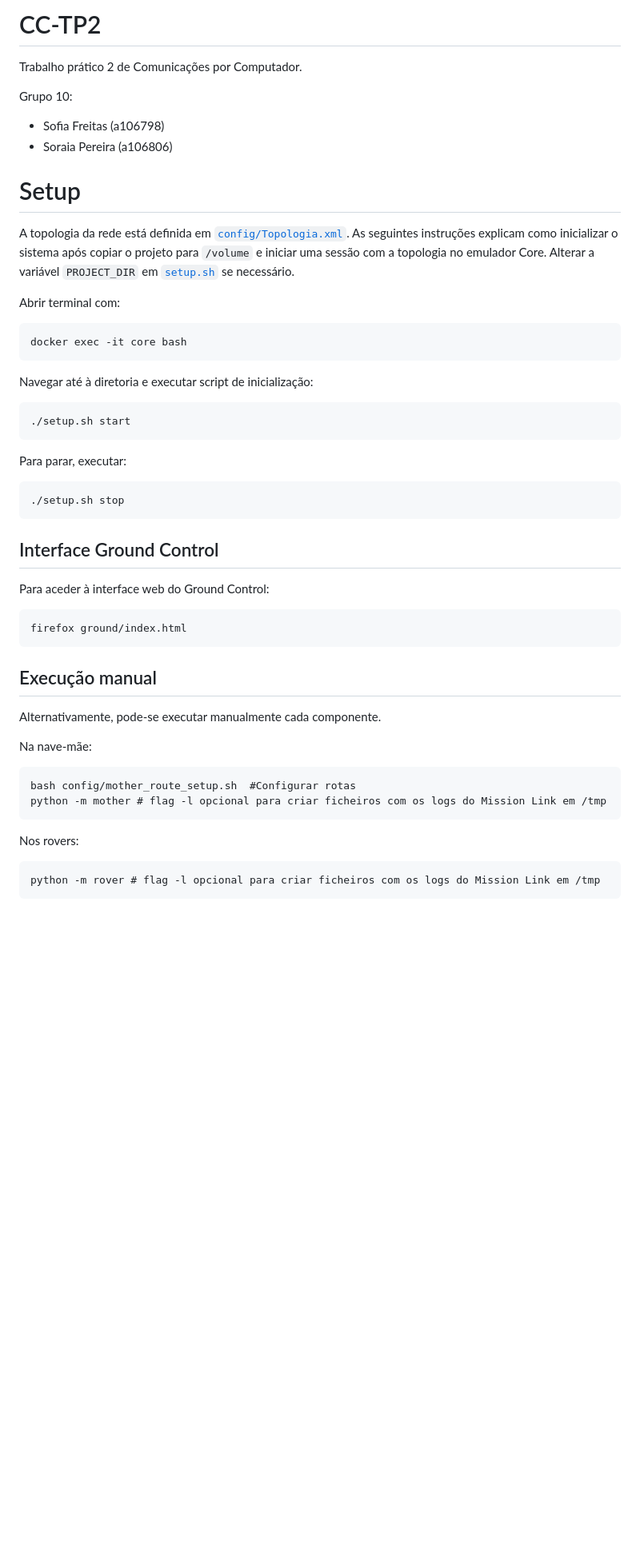
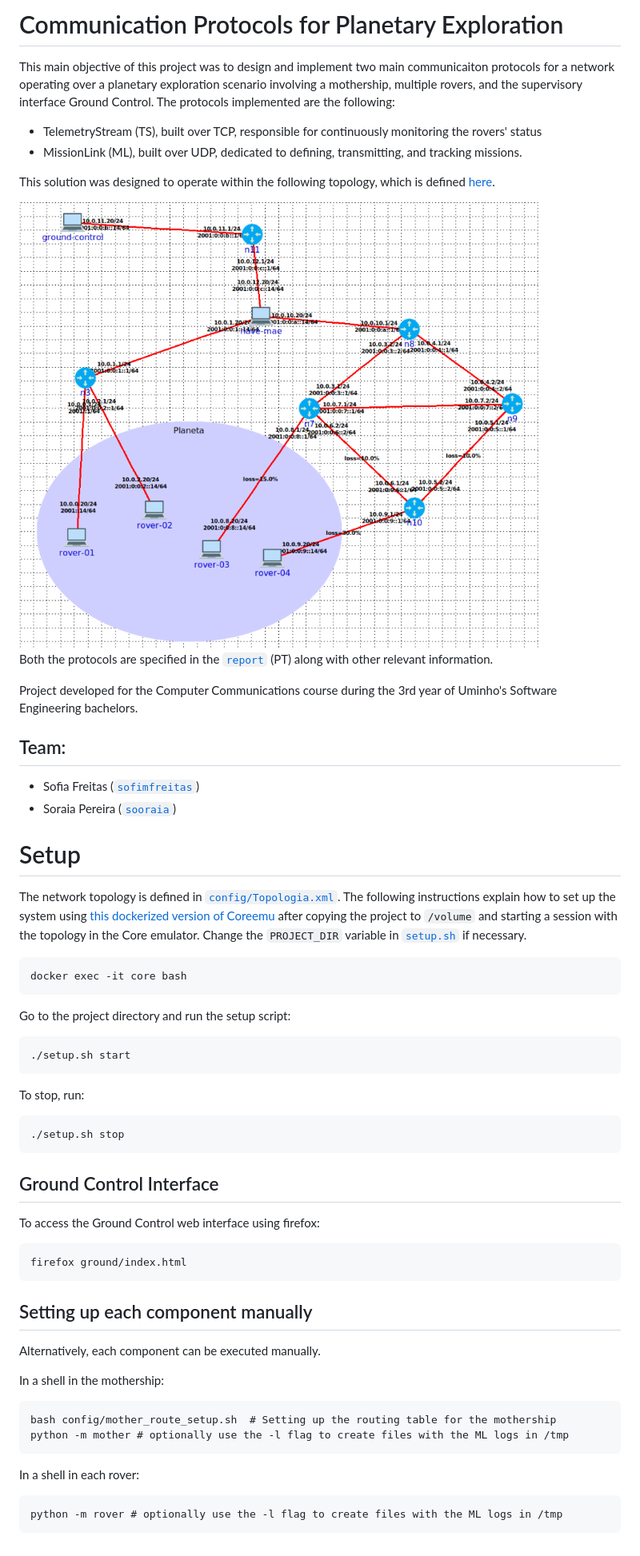
Before and after one commit to sooraia/CC, a Markdown page: README.md, the part around the change. Shown at 80% size. Drawn GitHub-style; pictures changed too: topology.png (added); blank space fills up the shorter version.

````diff
--- a/README.md
+++ b/README.md
@@ -1,43 +1,57 @@
-# CC-TP2
-Trabalho prático 2 de Comunicações por Computador.
+# Communication Protocols for Planetary Exploration
 
-Grupo 10:
-* Sofia Freitas (a106798)
-* Soraia Pereira (a106806)
+This main objective of this project was to design and implement two main communicaiton protocols for a network operating over a planetary exploration scenario involving a mothership, multiple rovers, and the supervisory interface Ground Control. The protocols implemented are the following:
+- TelemetryStream (TS), built over TCP, responsible for continuously monitoring the rovers' status
+- MissionLink (ML), built over UDP, dedicated to defining, transmitting, and tracking missions.
+
+This solution was designed to operate within the following topology, which is defined [here](config/Topologia.xml).
+
+<img src=topology.png style="width: 600px; display: block; margin: 0 auto;">
+<br>
+
+Both the protocols are specified in the [`report`](report.pdf) (PT) along with other relevant information.
+
+Project developed for the Computer Communications course during the 3rd year of Uminho's Software Engineering bachelors.
+
+## Team:
+* Sofia Freitas ([`sofimfreitas`](https://github.com/sofimfreitas))
+* Soraia Pereira ([`sooraia`](https://github.com/sooraia))
+
 
 # Setup
-A topologia da rede está definida em [`config/Topologia.xml`](config/Topologia.xml).
-As seguintes instruções explicam como inicializar o sistema após copiar o projeto para `/volume` e iniciar uma sessão com a topologia no emulador Core. Alterar a variável `PROJECT_DIR` em [`setup.sh`](setup.sh) se necessário.
+The network topology is defined in [`config/Topologia.xml`](config/Topologia.xml).
+The following instructions explain how to set up the system using [this dockerized version of Coreemu](https://github.com/eivarin/Dockerized-Coreemu-Template) after copying the project to `/volume` and starting a session with the topology in the Core emulator. Change the `PROJECT_DIR` variable in [`setup.sh`](setup.sh) if necessary.
 
-Abrir terminal com:
+
 ```
 docker exec -it core bash
 ```
-Navegar até à diretoria e executar script de inicialização:
+
+Go to the project directory and run the setup script:
 ```
 ./setup.sh start
 ```
-Para parar, executar:
+To stop, run:
 ```
 ./setup.sh stop
 ```
-## Interface Ground Control
+## Ground Control Interface
 
-Para aceder à interface web do Ground Control:
+To access the Ground Control web interface using firefox:
 ```
 firefox ground/index.html
 ```
 
-## Execução manual
-Alternativamente, pode-se executar manualmente cada componente.
+## Setting up each component manually
+Alternatively, each component can be executed manually.
 
-Na nave-mãe:
+In a shell in the mothership:
 ```
-bash config/mother_route_setup.sh  #Configurar rotas
-python -m mother # flag -l opcional para criar ficheiros com os logs do Mission Link em /tmp
+bash config/mother_route_setup.sh  # Setting up the routing table for the mothership
+python -m mother # optionally use the -l flag to create files with the ML logs in /tmp
 ```
 
-Nos rovers:
+In a shell in each rover:
 ```
-python -m rover # flag -l opcional para criar ficheiros com os logs do Mission Link em /tmp
+python -m rover # optionally use the -l flag to create files with the ML logs in /tmp
 ```
````
Also changed, not shown: 2 other files.
